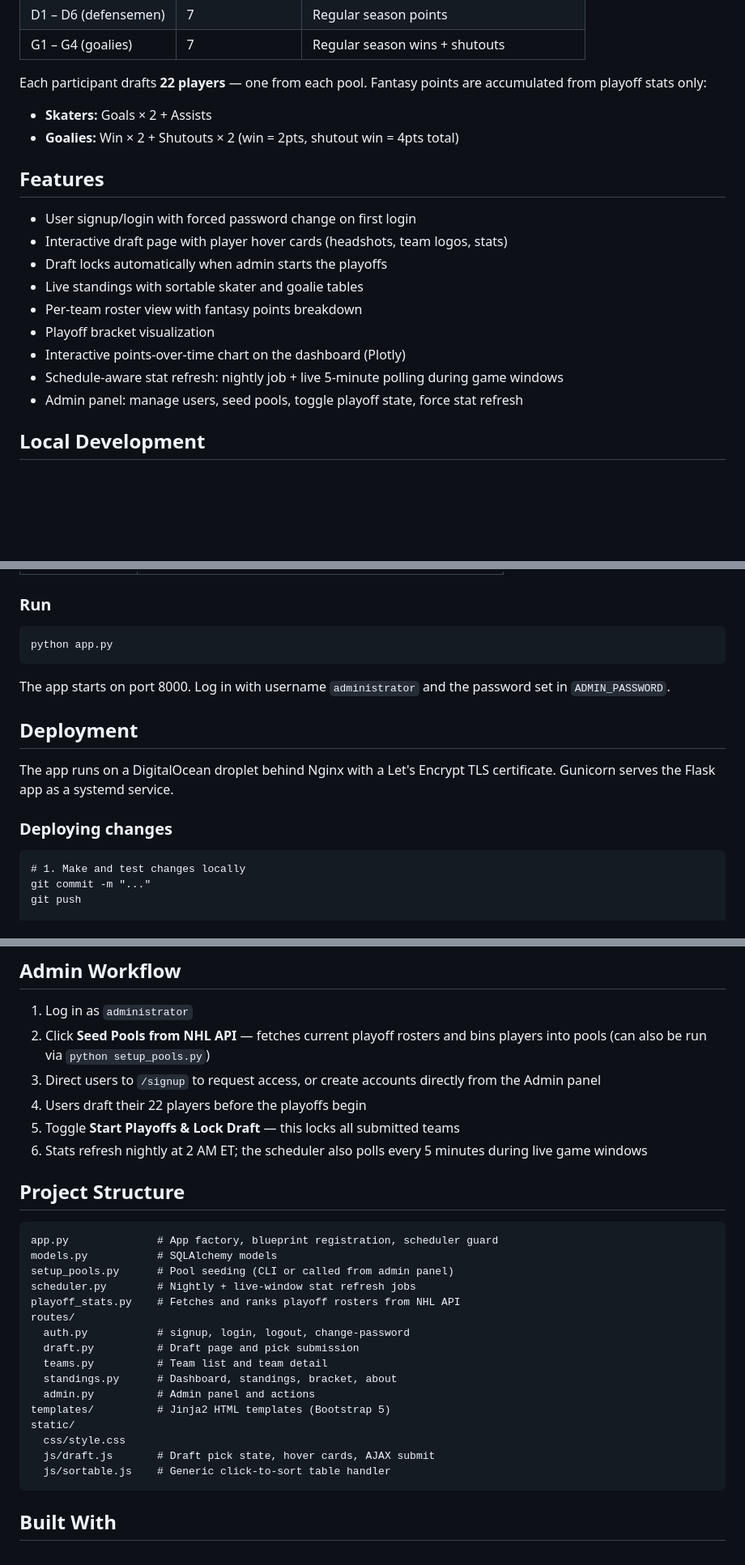
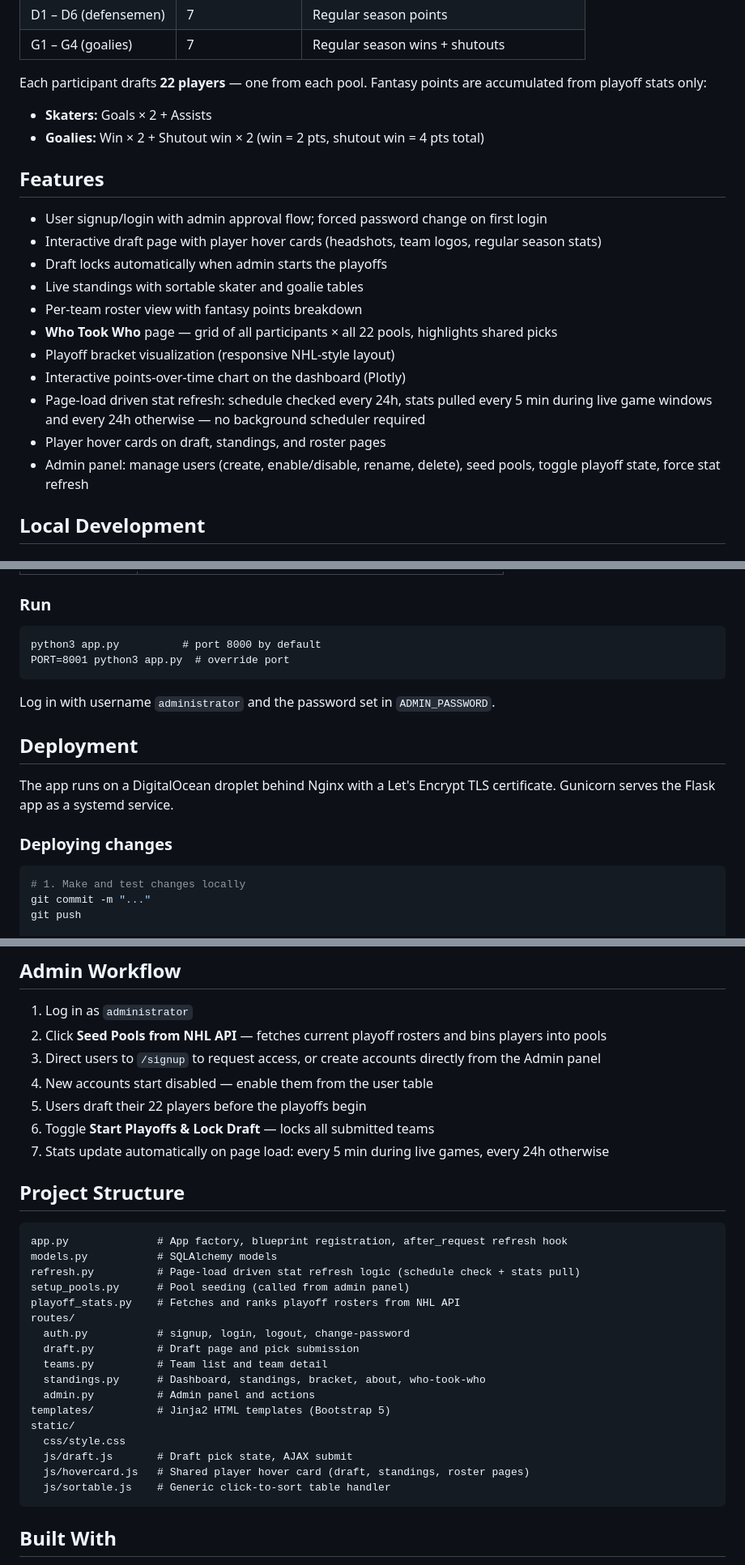
Before and after one commit to vincentchevrier/nhl-fantasy-playoffs, a Markdown page: README.md, 3 parts joined by grey strips. Shown at 81% size. Drawn GitHub-style; blank space fills up the shorter version.

Commit message:
Update README to reflect current state of the project
Co-Authored-By: Claude Sonnet 4.6 <noreply@anthropic.com>

````diff
--- a/README.md
+++ b/README.md
@@ -17,19 +17,21 @@ All 16 playoff teams' rosters are pulled at the start of the playoffs. Players a
 Each participant drafts **22 players** — one from each pool. Fantasy points are accumulated from playoff stats only:
 
 - **Skaters:** Goals × 2 + Assists
-- **Goalies:** Win × 2 + Shutouts × 2 (win = 2pts, shutout win = 4pts total)
+- **Goalies:** Win × 2 + Shutout win × 2 (win = 2 pts, shutout win = 4 pts total)
 
 ## Features
 
-- User signup/login with forced password change on first login
-- Interactive draft page with player hover cards (headshots, team logos, stats)
+- User signup/login with admin approval flow; forced password change on first login
+- Interactive draft page with player hover cards (headshots, team logos, regular season stats)
 - Draft locks automatically when admin starts the playoffs
 - Live standings with sortable skater and goalie tables
 - Per-team roster view with fantasy points breakdown
-- Playoff bracket visualization
+- **Who Took Who** page — grid of all participants × all 22 pools, highlights shared picks
+- Playoff bracket visualization (responsive NHL-style layout)
 - Interactive points-over-time chart on the dashboard (Plotly)
-- Schedule-aware stat refresh: nightly job + live 5-minute polling during game windows
-- Admin panel: manage users, seed pools, toggle playoff state, force stat refresh
+- Page-load driven stat refresh: schedule checked every 24h, stats pulled every 5 min during live game windows and every 24h otherwise — no background scheduler required
+- Player hover cards on draft, standings, and roster pages
+- Admin panel: manage users (create, enable/disable, rename, delete), seed pools, toggle playoff state, force stat refresh
 
 ## Local Development
 
@@ -56,10 +58,11 @@ cp .env.example .env
 ### Run
 
 ```
-python app.py
+python3 app.py          # port 8000 by default
+PORT=8001 python3 app.py  # override port
 ```
 
-The app starts on port 8000. Log in with username `administrator` and the password set in `ADMIN_PASSWORD`.
+Log in with username `administrator` and the password set in `ADMIN_PASSWORD`.
 
 ## Deployment
 
@@ -67,7 +70,7 @@ The app runs on a DigitalOcean droplet behind Nginx with a Let's Encrypt TLS cer
 
 ### Deploying changes
 
-```
+```bash
 # 1. Make and test changes locally
 git commit -m "..."
 git push
@@ -92,30 +95,32 @@ systemctl restart fantasy-playoffs
 ## Admin Workflow
 
 1. Log in as `administrator`
-2. Click **Seed Pools from NHL API** — fetches current playoff rosters and bins players into pools (can also be run via `python setup_pools.py`)
+2. Click **Seed Pools from NHL API** — fetches current playoff rosters and bins players into pools
 3. Direct users to `/signup` to request access, or create accounts directly from the Admin panel
-4. Users draft their 22 players before the playoffs begin
-5. Toggle **Start Playoffs & Lock Draft** — this locks all submitted teams
-6. Stats refresh nightly at 2 AM ET; the scheduler also polls every 5 minutes during live game windows
+4. New accounts start disabled — enable them from the user table
+5. Users draft their 22 players before the playoffs begin
+6. Toggle **Start Playoffs & Lock Draft** — locks all submitted teams
+7. Stats update automatically on page load: every 5 min during live games, every 24h otherwise
 
 ## Project Structure
 
 ```
-app.py              # App factory, blueprint registration, scheduler guard
+app.py              # App factory, blueprint registration, after_request refresh hook
 models.py           # SQLAlchemy models
-setup_pools.py      # Pool seeding (CLI or called from admin panel)
-scheduler.py        # Nightly + live-window stat refresh jobs
+refresh.py          # Page-load driven stat refresh logic (schedule check + stats pull)
+setup_pools.py      # Pool seeding (called from admin panel)
 playoff_stats.py    # Fetches and ranks playoff rosters from NHL API
 routes/
   auth.py           # signup, login, logout, change-password
   draft.py          # Draft page and pick submission
   teams.py          # Team list and team detail
-  standings.py      # Dashboard, standings, bracket, about
+  standings.py      # Dashboard, standings, bracket, about, who-took-who
   admin.py          # Admin panel and actions
 templates/          # Jinja2 HTML templates (Bootstrap 5)
 static/
   css/style.css
-  js/draft.js       # Draft pick state, hover cards, AJAX submit
+  js/draft.js       # Draft pick state, AJAX submit
+  js/hovercard.js   # Shared player hover card (draft, standings, roster pages)
   js/sortable.js    # Generic click-to-sort table handler
 ```
 
````
